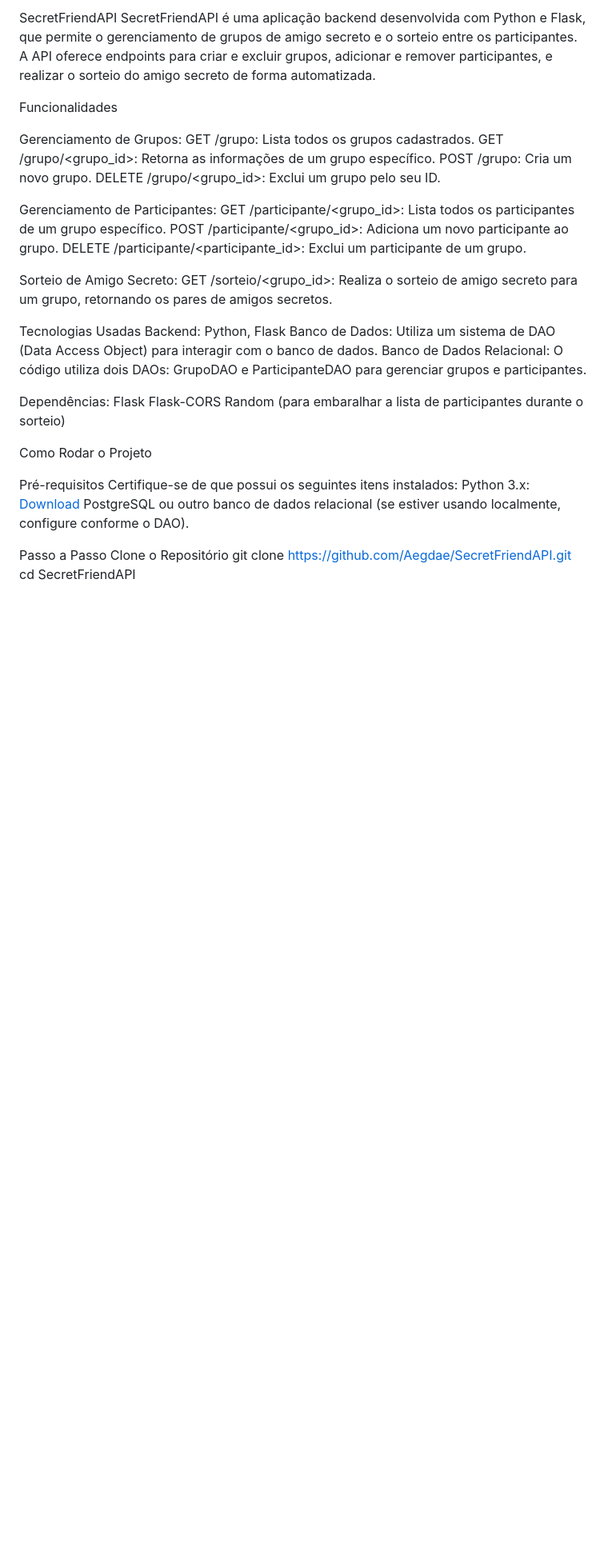
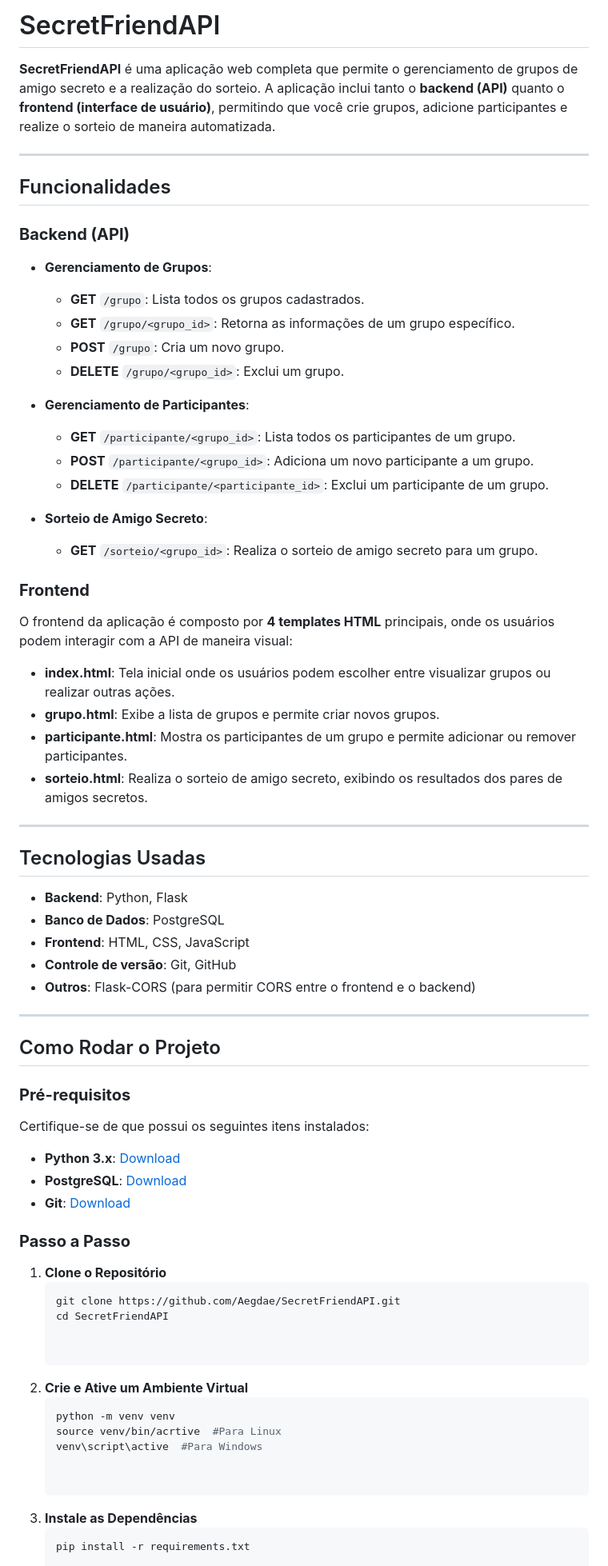
Before and after one commit to Aegdae/SecretFriendAPI, a Markdown page: README.md, the part around the change printed below. Shown: that part at 80% size. Drawn GitHub-style; blank space fills up the shorter version.

````diff
--- a/README.md
+++ b/README.md
@@ -1,44 +1,75 @@
-SecretFriendAPI
-SecretFriendAPI é uma aplicação backend desenvolvida com Python e Flask, que permite o gerenciamento de grupos de amigo secreto e o sorteio entre os participantes. A API oferece endpoints para criar e excluir grupos, adicionar e remover participantes, e realizar o sorteio do amigo secreto de forma automatizada.
+# SecretFriendAPI
 
-Funcionalidades
+**SecretFriendAPI** é uma aplicação web completa que permite o gerenciamento de grupos de amigo secreto e a realização do sorteio. A aplicação inclui tanto o **backend (API)** quanto o **frontend (interface de usuário)**, permitindo que você crie grupos, adicione participantes e realize o sorteio de maneira automatizada.
 
-Gerenciamento de Grupos:
-  GET /grupo: Lista todos os grupos cadastrados.
-  GET /grupo/<grupo_id>: Retorna as informações de um grupo específico.
-  POST /grupo: Cria um novo grupo.
-  DELETE /grupo/<grupo_id>: Exclui um grupo pelo seu ID.
+---
 
-Gerenciamento de Participantes:
-  GET /participante/<grupo_id>: Lista todos os participantes de um grupo específico.
-  POST /participante/<grupo_id>: Adiciona um novo participante ao grupo.
-  DELETE /participante/<participante_id>: Exclui um participante de um grupo.
+## Funcionalidades
 
-Sorteio de Amigo Secreto:
-  GET /sorteio/<grupo_id>: Realiza o sorteio de amigo secreto para um grupo, retornando os pares de amigos secretos.
+### **Backend (API)**
 
-Tecnologias Usadas
-Backend: Python, Flask
-Banco de Dados: Utiliza um sistema de DAO (Data Access Object) para interagir com o banco de dados.
-Banco de Dados Relacional: O código utiliza dois DAOs: GrupoDAO e ParticipanteDAO para gerenciar grupos e participantes.
+- **Gerenciamento de Grupos**:
+  - **GET** `/grupo`: Lista todos os grupos cadastrados.
+  - **GET** `/grupo/<grupo_id>`: Retorna as informações de um grupo específico.
+  - **POST** `/grupo`: Cria um novo grupo.
+  - **DELETE** `/grupo/<grupo_id>`: Exclui um grupo.
 
-Dependências:
-Flask
-Flask-CORS
-Random (para embaralhar a lista de participantes durante o sorteio)
+- **Gerenciamento de Participantes**:
+  - **GET** `/participante/<grupo_id>`: Lista todos os participantes de um grupo.
+  - **POST** `/participante/<grupo_id>`: Adiciona um novo participante a um grupo.
+  - **DELETE** `/participante/<participante_id>`: Exclui um participante de um grupo.
+
+- **Sorteio de Amigo Secreto**:
+  - **GET** `/sorteio/<grupo_id>`: Realiza o sorteio de amigo secreto para um grupo.
+
+### **Frontend**
+
+O frontend da aplicação é composto por **4 templates HTML** principais, onde os usuários podem interagir com a API de maneira visual:
+
+- **index.html**: Tela inicial onde os usuários podem escolher entre visualizar grupos ou realizar outras ações.
+- **grupo.html**: Exibe a lista de grupos e permite criar novos grupos.
+- **participante.html**: Mostra os participantes de um grupo e permite adicionar ou remover participantes.
+- **sorteio.html**: Realiza o sorteio de amigo secreto, exibindo os resultados dos pares de amigos secretos.
+
+---
+
+## Tecnologias Usadas
+
+- **Backend**: Python, Flask
+- **Banco de Dados**: PostgreSQL
+- **Frontend**: HTML, CSS, JavaScript
+- **Controle de versão**: Git, GitHub
+- **Outros**: Flask-CORS (para permitir CORS entre o frontend e o backend)
+
+---
+
+## Como Rodar o Projeto
+
+### **Pré-requisitos**
+
+Certifique-se de que possui os seguintes itens instalados:
+
+- **Python 3.x**: [Download](https://www.python.org/downloads/)
+- **PostgreSQL**: [Download](https://www.postgresql.org/download/)
+- **Git**: [Download](https://git-scm.com/downloads)
+
+### **Passo a Passo**
+
+1. **Clone o Repositório**
+   ```bash
+   git clone https://github.com/Aegdae/SecretFriendAPI.git
+   cd SecretFriendAPI
 
 
-Como Rodar o Projeto
-
-Pré-requisitos
-Certifique-se de que possui os seguintes itens instalados:
-Python 3.x: [Download](https://www.python.org/downloads/)
-PostgreSQL ou outro banco de dados relacional (se estiver usando localmente, configure conforme o DAO).
+2. **Crie e Ative um Ambiente Virtual**
+   ```bash
+   python -m venv venv
+   source venv/bin/acrtive  #Para Linux
+   venv\script\active  #Para Windows
 
 
-Passo a Passo
-  Clone o Repositório
-    git clone https://github.com/Aegdae/SecretFriendAPI.git
-    cd SecretFriendAPI
+3. **Instale as Dependências**
+   ```bash
+   pip install -r requirements.txt
 
 
````
Also changed, not shown: other parts of README.md (+163 -76 lines).
